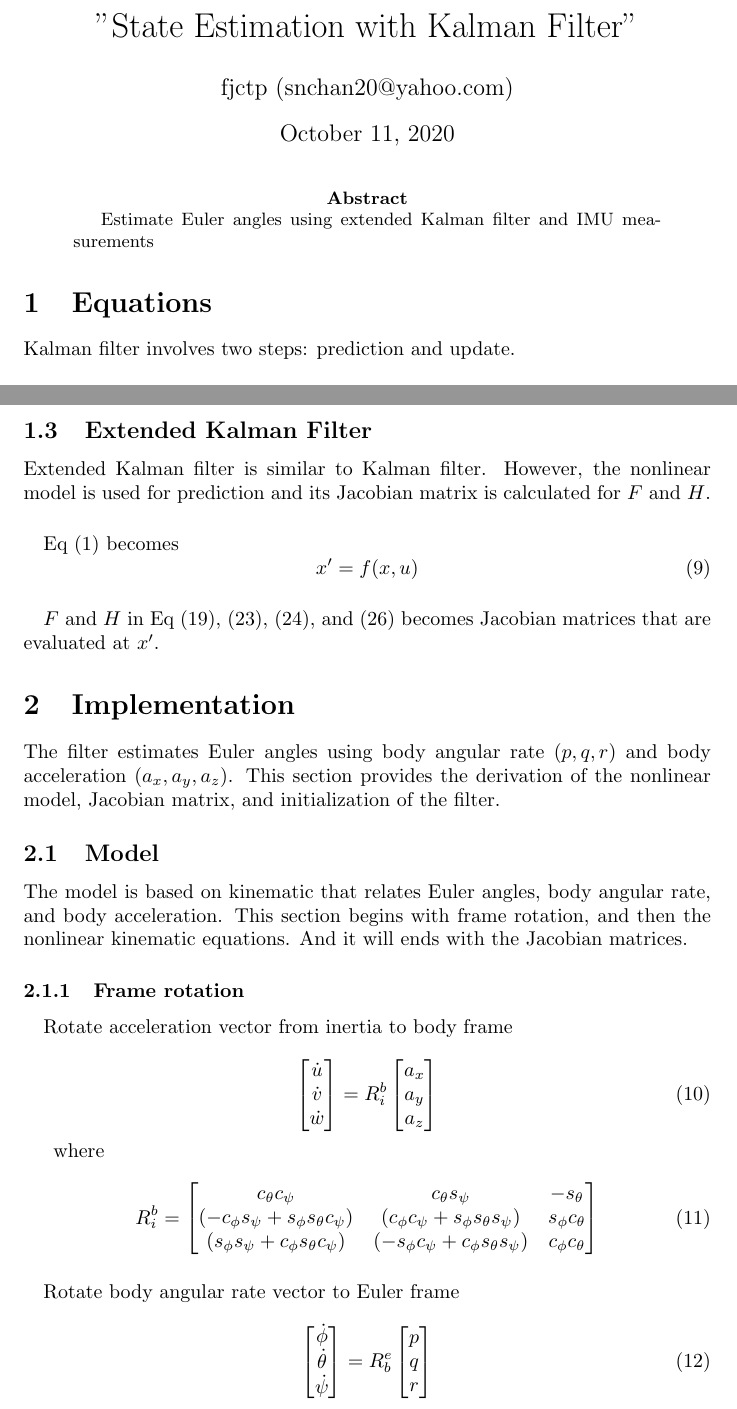
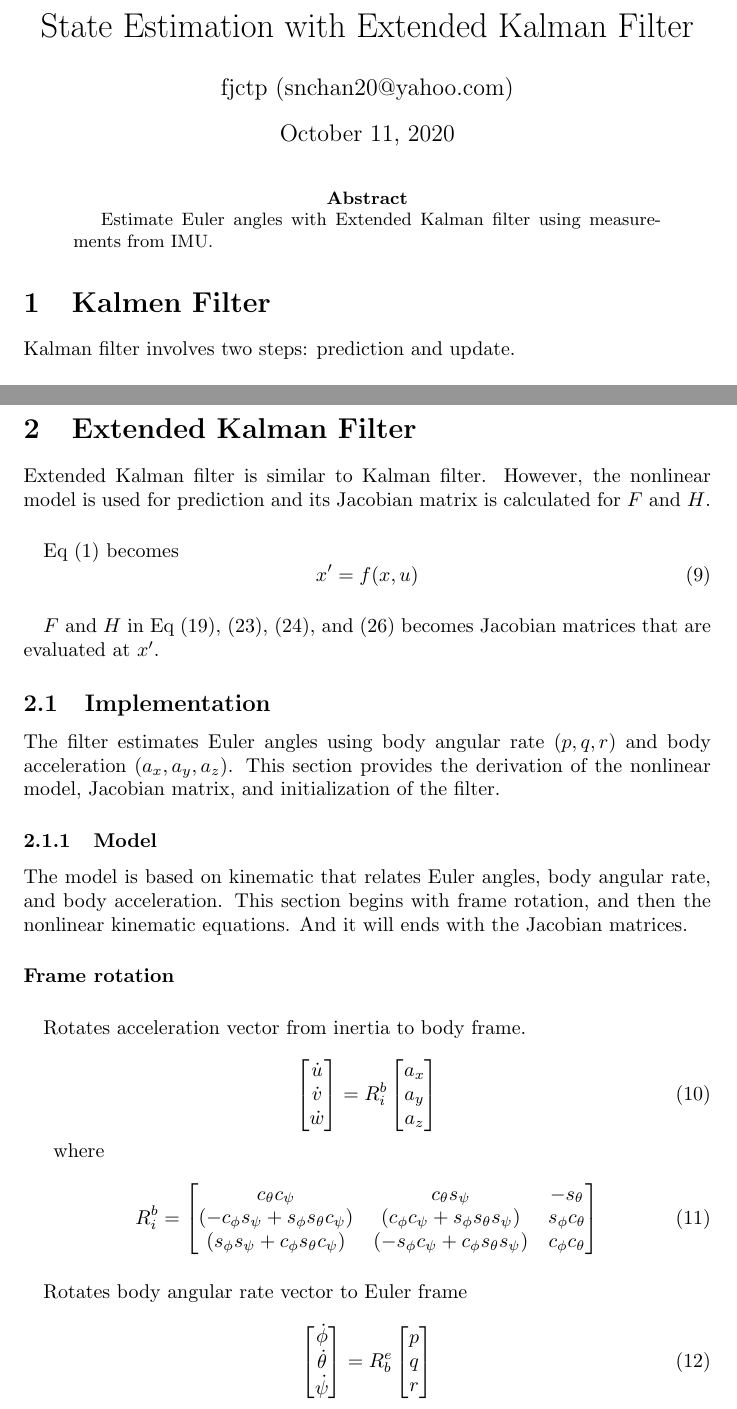
Before and after one commit to fjctp/extended_kalman_filter, a LaTeX paper (doc/kalman_filter.tex): two parts of pages 1 and 2 of 4, joined at a grey line, cut so that both start at the same text. Compiled offline with pdfLaTeX.

Commit message:
fixed some typos in document.

```diff
--- a/doc/kalman_filter.tex
+++ b/doc/kalman_filter.tex
@@ -2,7 +2,7 @@
 \usepackage{amsmath}
 
 %opening
-\title{"State Estimation with Kalman Filter"}
+\title{State Estimation with Extended Kalman Filter}
 \author{fjctp (snchan20@yahoo.com)}
 
 \begin{document}
@@ -10,10 +10,10 @@
 \maketitle
 
 \begin{abstract}
-Estimate Euler angles using extended Kalman filter and IMU measurements
+Estimate Euler angles with Extended Kalman filter using measurements from IMU.
 \end{abstract}
 
-\section{Equations}
+\section{Kalmen Filter}
 Kalman filter involves two steps: prediction and update.
 
 \subsection{Prediction}
@@ -55,7 +55,7 @@ x = x' + Ky\label{eqn:updated_states}
 P = (I-KH)P\label{eqn:updated_covariance}
 \end{equation}
 
-\subsection{Extended Kalman Filter}
+\section{Extended Kalman Filter}
 Extended Kalman filter is similar to Kalman filter. However, the nonlinear model is used for prediction and its Jacobian matrix is calculated for $F$ and $H$.
 
 \paragraph*{}
@@ -67,16 +67,16 @@ x' = f(x, u)
 \paragraph*{}
 $F$ and $H$ in Eq \eqref{eqn:predict_covarance}, \eqref{eqn:innovation_covariance}, \eqref{eqn:kalman_gain}, and \eqref{eqn:updated_covariance} becomes Jacobian matrices that are evaluated at $x'$.
 
-\section{Implementation}
+\subsection{Implementation}
 The filter estimates Euler angles using body angular rate ($p, q, r$) and body acceleration ($a_x, a_y, a_z$). This section provides the derivation of the nonlinear model, Jacobian matrix, and initialization of the filter.
 
-\subsection{Model}
+\subsubsection{Model}
 The model is based on kinematic that relates Euler angles, body angular rate, and body acceleration. This section begins with frame rotation, and then the nonlinear kinematic equations. And it will ends with the Jacobian matrices.
 
-\subsubsection{Frame rotation}
+\paragraph{Frame rotation}
 
 \paragraph*{}
-Rotate acceleration vector from inertia to body frame
+Rotates acceleration vector from inertia to body frame.
 
 \begin{equation}
 	\begin{bmatrix}
@@ -104,7 +104,7 @@ c_\theta c_\psi & c_\theta s_\psi & -s_\theta\\
 \end{equation}
 
 \paragraph*{}
-Rotate body angular rate vector to Euler frame
+Rotates body angular rate vector to Euler frame
 
 \begin{equation}
 	\begin{bmatrix}
```
Also changed, not shown: doc/kalman_filter.pdf, doc/kalman_filter.tex (10 more changed lines). Lines whose indentation alone changed are shown as unchanged.
